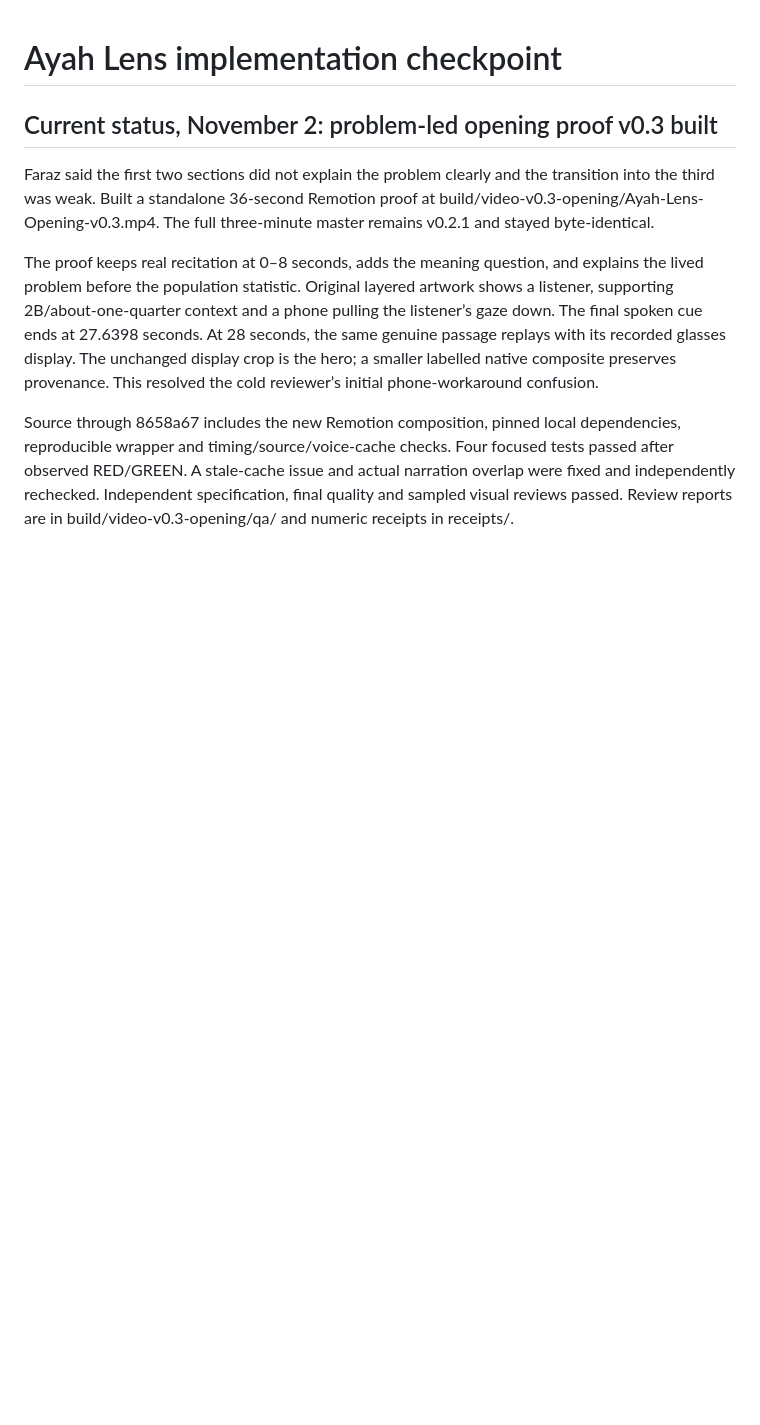
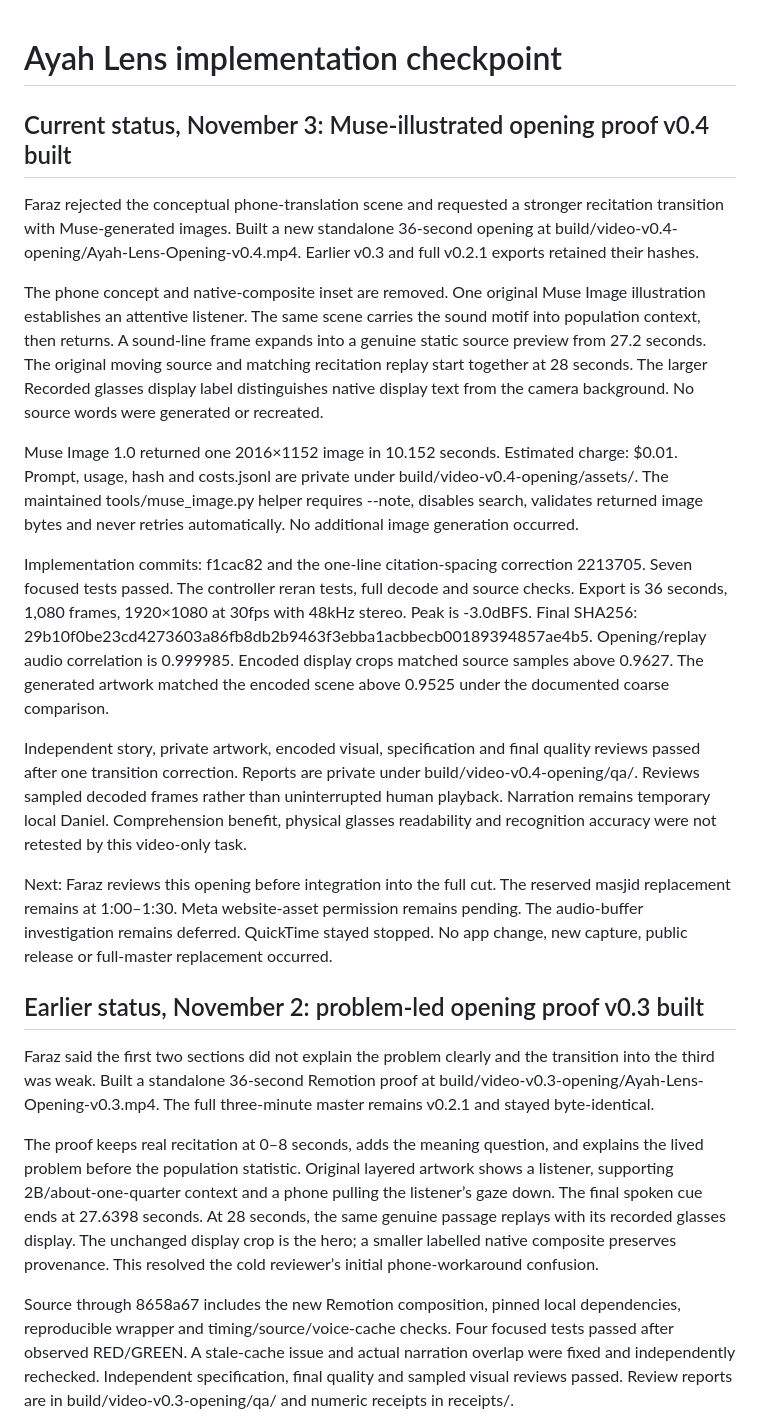
Before and after one commit to khiradlabs/ayah-lens, a Markdown page: CHECKPOINT.md, the part around the change. Drawn GitHub-style; blank space fills up the shorter version.

Commit message:
Checkpoint verified Muse illustrated opening v0.4

```diff
--- a/CHECKPOINT.md
+++ b/CHECKPOINT.md
@@ -1,6 +1,20 @@
 # Ayah Lens implementation checkpoint
 
-## Current status, November 2: problem-led opening proof v0.3 built
+## Current status, November 3: Muse-illustrated opening proof v0.4 built
+
+Faraz rejected the conceptual phone-translation scene and requested a stronger recitation transition with Muse-generated images. Built a new standalone 36-second opening at build/video-v0.4-opening/Ayah-Lens-Opening-v0.4.mp4. Earlier v0.3 and full v0.2.1 exports retained their hashes.
+
+The phone concept and native-composite inset are removed. One original Muse Image illustration establishes an attentive listener. The same scene carries the sound motif into population context, then returns. A sound-line frame expands into a genuine static source preview from 27.2 seconds. The original moving source and matching recitation replay start together at 28 seconds. The larger Recorded glasses display label distinguishes native display text from the camera background. No source words were generated or recreated.
+
+Muse Image 1.0 returned one 2016×1152 image in 10.152 seconds. Estimated charge: $0.01. Prompt, usage, hash and costs.jsonl are private under build/video-v0.4-opening/assets/. The maintained tools/muse_image.py helper requires --note, disables search, validates returned image bytes and never retries automatically. No additional image generation occurred.
+
+Implementation commits: f1cac82 and the one-line citation-spacing correction 2213705. Seven focused tests passed. The controller reran tests, full decode and source checks. Export is 36 seconds, 1,080 frames, 1920×1080 at 30fps with 48kHz stereo. Peak is -3.0dBFS. Final SHA256: 29b10f0be23cd4273603a86fb8db2b9463f3ebba1acbbecb00189394857ae4b5. Opening/replay audio correlation is 0.999985. Encoded display crops matched source samples above 0.9627. The generated artwork matched the encoded scene above 0.9525 under the documented coarse comparison.
+
+Independent story, private artwork, encoded visual, specification and final quality reviews passed after one transition correction. Reports are private under build/video-v0.4-opening/qa/. Reviews sampled decoded frames rather than uninterrupted human playback. Narration remains temporary local Daniel. Comprehension benefit, physical glasses readability and recognition accuracy were not retested by this video-only task.
+
+Next: Faraz reviews this opening before integration into the full cut. The reserved masjid replacement remains at 1:00–1:30. Meta website-asset permission remains pending. The audio-buffer investigation remains deferred. QuickTime stayed stopped. No app change, new capture, public release or full-master replacement occurred.
+
+## Earlier status, November 2: problem-led opening proof v0.3 built
 
 Faraz said the first two sections did not explain the problem clearly and the transition into the third was weak. Built a standalone 36-second Remotion proof at build/video-v0.3-opening/Ayah-Lens-Opening-v0.3.mp4. The full three-minute master remains v0.2.1 and stayed byte-identical.
 
```
Also changed, not shown: NEXT-TASK.md (+3 -3 lines).
